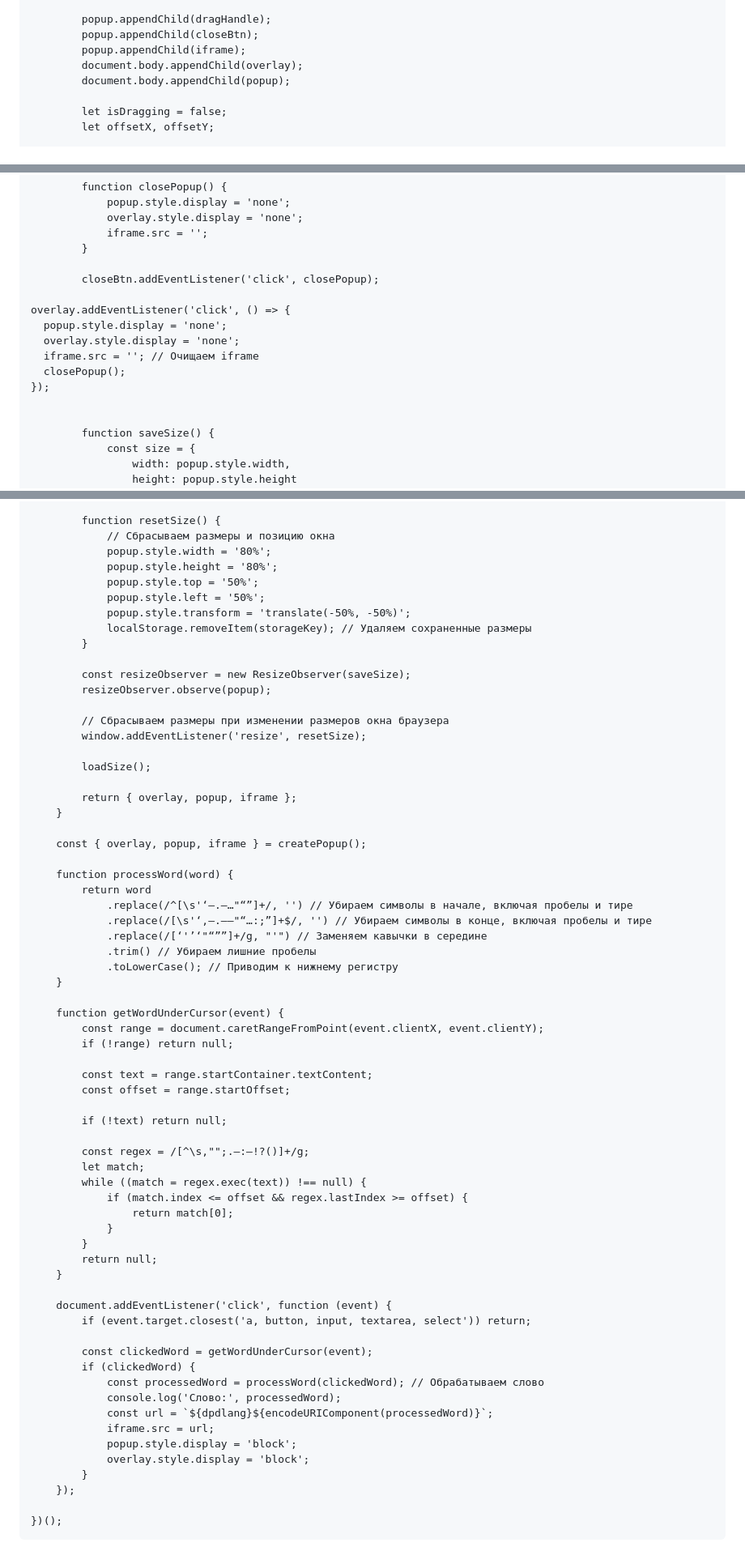
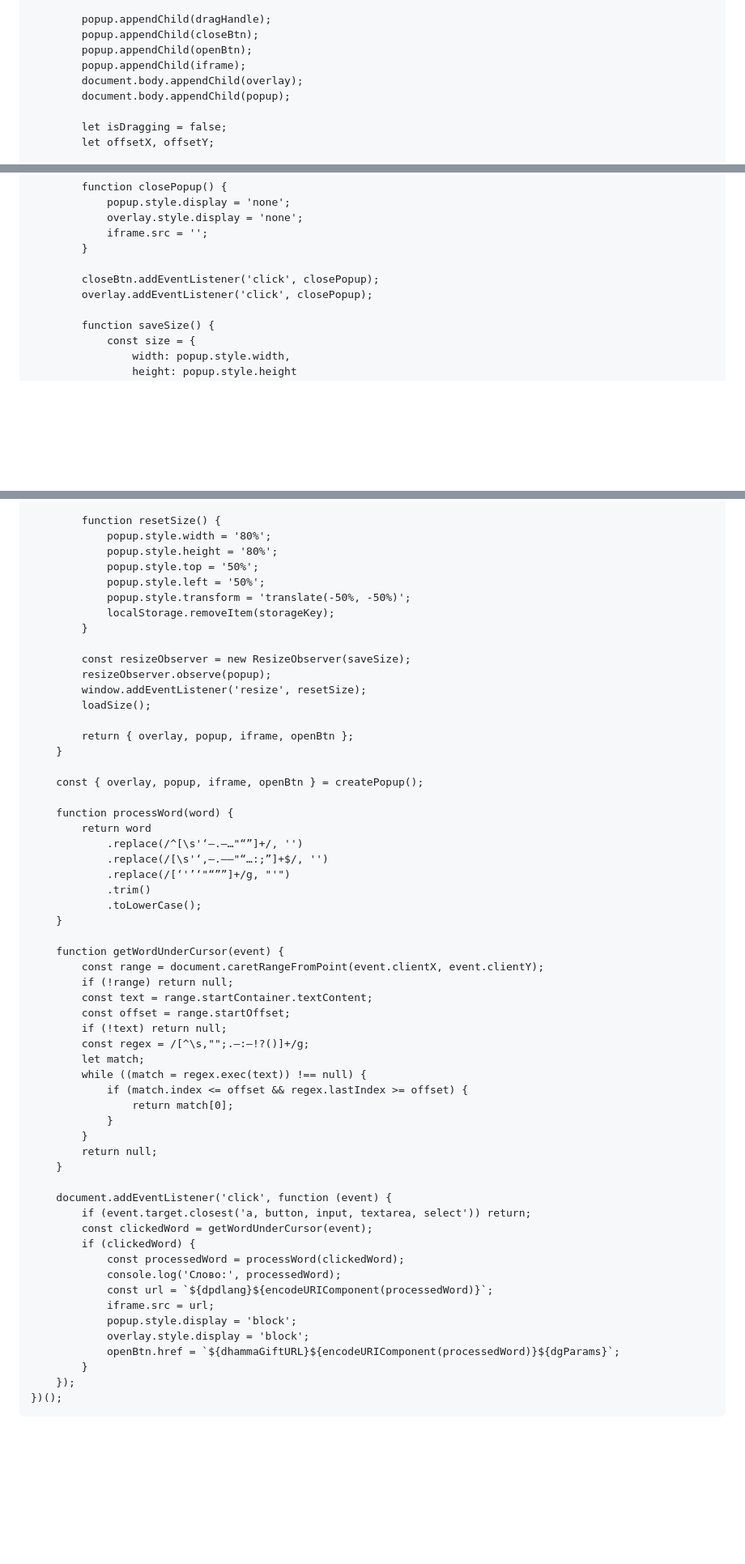
Before and after one commit to o28o/dictPlugin, a Markdown page: ExtentionMethod.md, 3 parts joined by grey strips. Shown at 81% size. Rendered like a GitHub page; blank space fills up the shorter version.

````diff
--- a/ExtentionMethod.md
+++ b/ExtentionMethod.md
@@ -88,6 +116,7 @@ This is a pretty basic code. If you'll improve it or get better solution for thi
 
         popup.appendChild(dragHandle);
         popup.appendChild(closeBtn);
+        popup.appendChild(openBtn);
         popup.appendChild(iframe);
         document.body.appendChild(overlay);
         document.body.appendChild(popup);
@@ -120,14 +149,7 @@ This is a pretty basic code. If you'll improve it or get better solution for thi
         }
 
         closeBtn.addEventListener('click', closePopup);
-
-overlay.addEventListener('click', () => {
-  popup.style.display = 'none';
-  overlay.style.display = 'none';
-  iframe.src = ''; // Очищаем iframe
-  closePopup();
-});
-
+        overlay.addEventListener('click', closePopup);
 
         function saveSize() {
             const size = {
@@ -147,46 +169,39 @@ overlay.addEventListener('click', () => {
         }
 
         function resetSize() {
-            // Сбрасываем размеры и позицию окна
             popup.style.width = '80%';
             popup.style.height = '80%';
             popup.style.top = '50%';
             popup.style.left = '50%';
             popup.style.transform = 'translate(-50%, -50%)';
-            localStorage.removeItem(storageKey); // Удаляем сохраненные размеры
+            localStorage.removeItem(storageKey);
         }
 
         const resizeObserver = new ResizeObserver(saveSize);
         resizeObserver.observe(popup);
-
-        // Сбрасываем размеры при изменении размеров окна браузера
         window.addEventListener('resize', resetSize);
-
         loadSize();
 
-        return { overlay, popup, iframe };
+        return { overlay, popup, iframe, openBtn };
     }
 
-    const { overlay, popup, iframe } = createPopup();
+    const { overlay, popup, iframe, openBtn } = createPopup();
 
     function processWord(word) {
         return word
-            .replace(/^[\s'‘—.–…"“”]+/, '') // Убираем символы в начале, включая пробелы и тире
-            .replace(/[\s'‘,—.—–"“…:;”]+$/, '') // Убираем символы в конце, включая пробелы и тире
-            .replace(/[‘'’‘"“””]+/g, "'") // Заменяем кавычки в середине
-            .trim() // Убираем лишние пробелы
-            .toLowerCase(); // Приводим к нижнему регистру
+            .replace(/^[\s'‘—.–…"“”]+/, '')
+            .replace(/[\s'‘,—.—–"“…:;”]+$/, '')
+            .replace(/[‘'’‘"“””]+/g, "'")
+            .trim()
+            .toLowerCase();
     }
 
     function getWordUnderCursor(event) {
         const range = document.caretRangeFromPoint(event.clientX, event.clientY);
         if (!range) return null;
-
         const text = range.startContainer.textContent;
         const offset = range.startOffset;
-
         if (!text) return null;
-
         const regex = /[^\s,"";.–:—!?()]+/g;
         let match;
         while ((match = regex.exec(text)) !== null) {
@@ -199,17 +214,16 @@ overlay.addEventListener('click', () => {
 
     document.addEventListener('click', function (event) {
         if (event.target.closest('a, button, input, textarea, select')) return;
-
         const clickedWord = getWordUnderCursor(event);
         if (clickedWord) {
-            const processedWord = processWord(clickedWord); // Обрабатываем слово
+            const processedWord = processWord(clickedWord);
             console.log('Слово:', processedWord);
             const url = `${dpdlang}${encodeURIComponent(processedWord)}`;
             iframe.src = url;
             popup.style.display = 'block';
             overlay.style.display = 'block';
+            openBtn.href = `${dhammaGiftURL}${encodeURIComponent(processedWord)}${dgParams}`;
         }
     });
-
 })();
    ```
````
Also changed, not shown: other parts of ExtentionMethod.md (+46 -18 lines).
